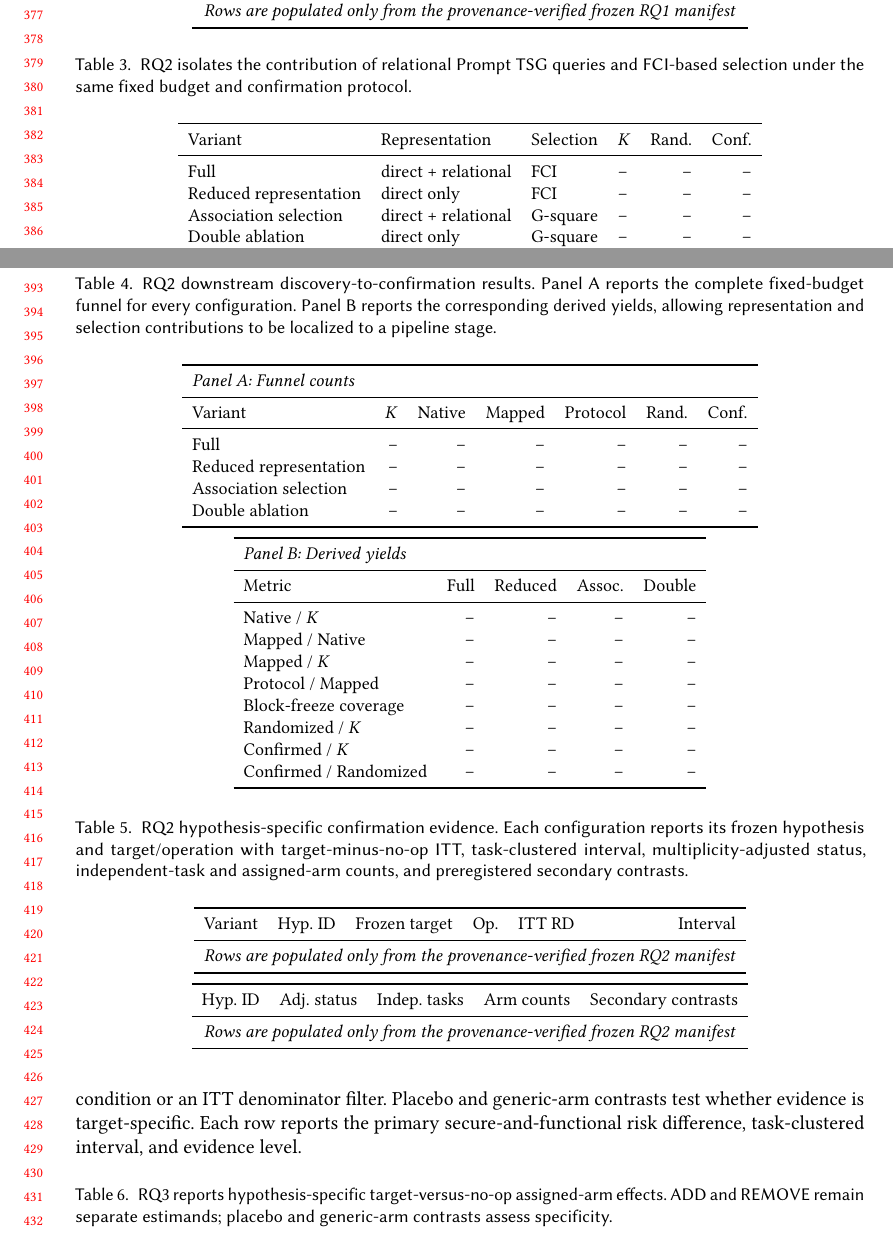
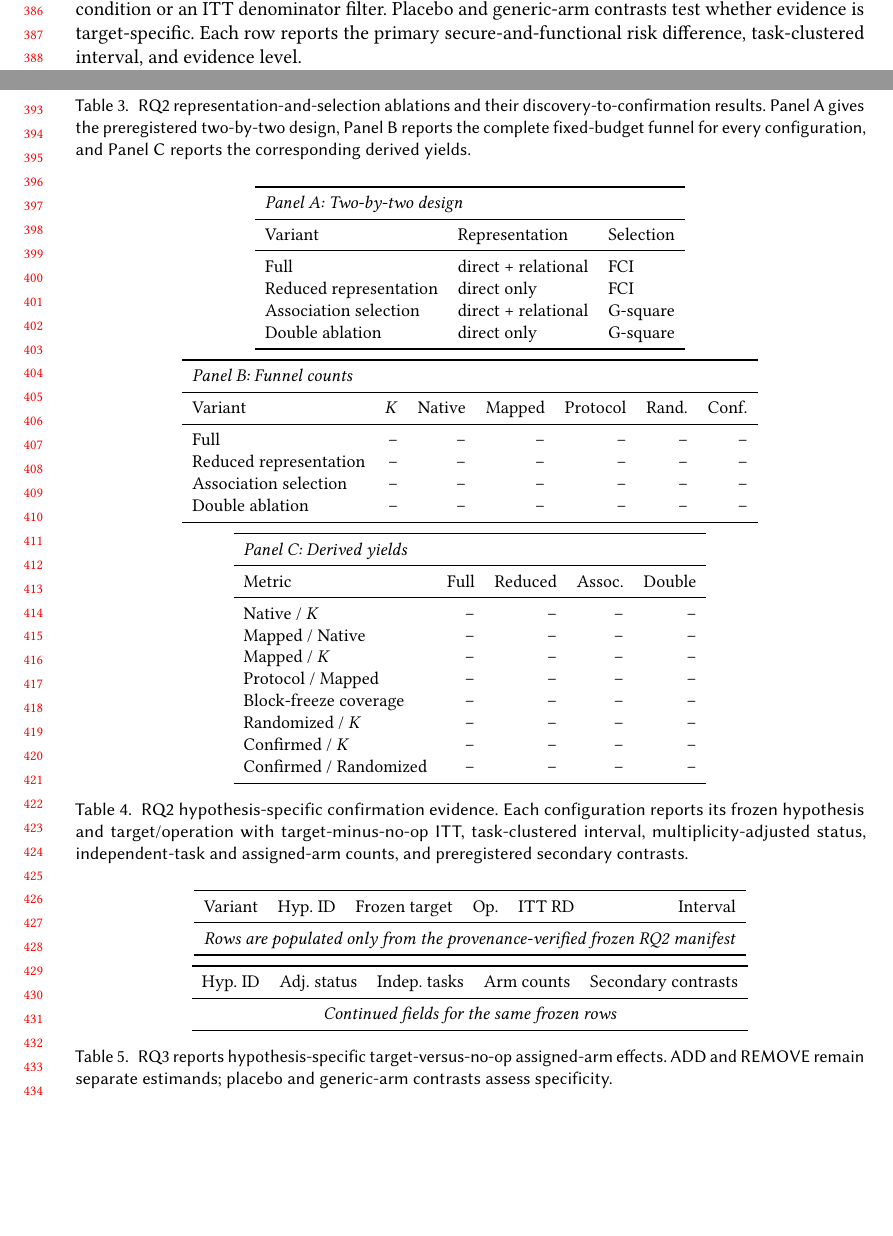
Before and after one commit to seekerwsy/Causal, a LaTeX paper (paper/fse2027/secaware-fse2027-draft.tex): two parts of pages 8 and 9 of 12, joined at a grey line, cut at the place of the change, the shorter picture padded with empty space. Compiled offline with pdfLaTeX.

Commit message:
docs: tighten FSE evaluation table flow

```diff
--- a/paper/fse2027/secaware-fse2027-draft.tex
+++ b/paper/fse2027/secaware-fse2027-draft.tex
@@ -7,6 +7,7 @@
 \usepackage{booktabs}
 \usepackage{flafter}
 \usepackage{multirow}
+\usepackage{needspace}
 \usepackage{tikz}
 \usepackage{xspace}
 \usetikzlibrary{arrows.meta,fit,positioning}
@@ -561,8 +562,7 @@ counts, and preregistered secondary contrasts.
     \toprule
     Hyp.\ ID & Adj.\ status & Indep.\ tasks & Arm counts & Secondary contrasts \\
     \midrule
-    \multicolumn{5}{c}{\emph{Rows are populated only from the
-    provenance-verified frozen RQ1 manifest}} \\
+    \multicolumn{5}{c}{\emph{Continued fields for the same frozen rows}} \\
     \bottomrule
   \end{tabular}
 \end{table}
@@ -587,32 +587,28 @@ inferential fields as RQ1.
 \begin{table}[!htbp]
   \centering
   \small
-  \caption{RQ2 isolates the contribution of relational Prompt TSG queries and
-  FCI-based selection under the same fixed budget and confirmation protocol.}
+  \caption{RQ2 representation-and-selection ablations and their
+  discovery-to-confirmation results. Panel A gives the preregistered two-by-two
+  design, Panel B reports the complete fixed-budget funnel for every
+  configuration, and Panel C reports the corresponding derived yields.}
   \label{tab:rq2}
-  \begin{tabular}{llllrr}
+  \begin{tabular}{lll}
     \toprule
-    Variant & Representation & Selection & $K$ & Rand. & Conf. \\
+    \multicolumn{3}{l}{\textit{Panel A: Two-by-two design}} \\
     \midrule
-    Full & direct + relational & FCI & -- & -- & -- \\
-    Reduced representation & direct only & FCI & -- & -- & -- \\
-    Association selection & direct + relational & G-square & -- & -- & -- \\
-    Double ablation & direct only & G-square & -- & -- & -- \\
+    Variant & Representation & Selection \\
+    \midrule
+    Full & direct + relational & FCI \\
+    Reduced representation & direct only & FCI \\
+    Association selection & direct + relational & G-square \\
+    Double ablation & direct only & G-square \\
     \bottomrule
   \end{tabular}
-\end{table}
 
-\begin{table}[!htbp]
-  \centering
-  \small
-  \caption{RQ2 downstream discovery-to-confirmation results. Panel A reports
-  the complete fixed-budget funnel for every configuration. Panel B reports the
-  corresponding derived yields, allowing representation and selection
-  contributions to be localized to a pipeline stage.}
-  \label{tab:rq2-funnel}
+  \medskip
   \begin{tabular}{lrrrrrr}
     \toprule
-    \multicolumn{7}{l}{\textit{Panel A: Funnel counts}} \\
+    \multicolumn{7}{l}{\textit{Panel B: Funnel counts}} \\
     \midrule
     Variant & $K$ & Native & Mapped & Protocol & Rand. & Conf. \\
     \midrule
@@ -626,7 +622,7 @@ inferential fields as RQ1.
   \medskip
   \begin{tabular}{lrrrr}
     \toprule
-    \multicolumn{5}{l}{\textit{Panel B: Derived yields}} \\
+    \multicolumn{5}{l}{\textit{Panel C: Derived yields}} \\
     \midrule
     Metric & Full & Reduced & Assoc. & Double \\
     \midrule
@@ -664,8 +660,7 @@ inferential fields as RQ1.
     \toprule
     Hyp.\ ID & Adj.\ status & Indep.\ tasks & Arm counts & Secondary contrasts \\
     \midrule
-    \multicolumn{5}{c}{\emph{Rows are populated only from the
-    provenance-verified frozen RQ2 manifest}} \\
+    \multicolumn{5}{c}{\emph{Continued fields for the same frozen rows}} \\
     \bottomrule
   \end{tabular}
 \end{table}
```
Also changed, not shown: paper/fse2027/secaware-fse2027-draft.tex (4 more changed lines).
